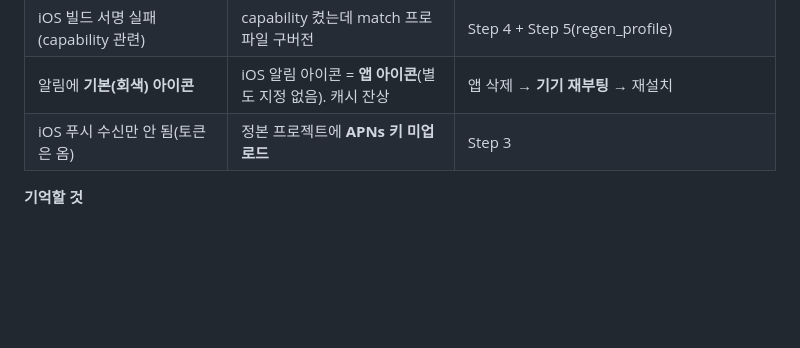
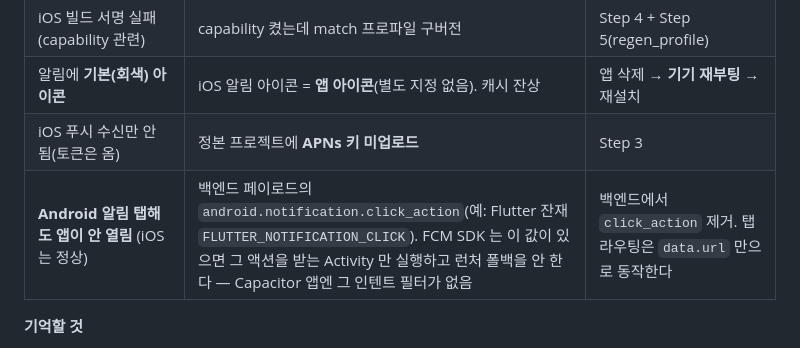
Before and after one commit to ha3158987/app-harness-hpark, a Markdown page: docs/12-PUSH-NOTIFICATIONS.md, the part around the change. Drawn GitHub-style; blank space fills up the shorter version.

Commit message:
docs(push): Android 알림 탭해도 앱이 안 열리는 함정 — 백엔드 click_action (#43)
characterchat 리포트의 원인이 백엔드 FCM 페이로드의
`android.notification.click_action`(Flutter 잔재) 이었다. FCM SDK 는 이 값이 있으면
런처 폴백을 하지 않아 Capacitor 앱은 탭해도 열리지 않는다. 12 §4 함정 표에 추가.

```diff
--- a/docs/12-PUSH-NOTIFICATIONS.md
+++ b/docs/12-PUSH-NOTIFICATIONS.md
@@ -145,6 +145,7 @@ base64 -i google-services.json     | tr -d '\n' | gh secret set GOOGLE_SERVICES_
 | iOS 빌드 서명 실패(capability 관련) | capability 켰는데 match 프로파일 구버전 | Step 4 + Step 5(regen_profile) |
 | 알림에 **기본(회색) 아이콘** | iOS 알림 아이콘 = **앱 아이콘**(별도 지정 없음). 캐시 잔상 | 앱 삭제 → **기기 재부팅** → 재설치 |
 | iOS 푸시 수신만 안 됨(토큰은 옴) | 정본 프로젝트에 **APNs 키 미업로드** | Step 3 |
+| **Android 알림 탭해도 앱이 안 열림** (iOS 는 정상) | 백엔드 페이로드의 `android.notification.click_action`(예: Flutter 잔재 `FLUTTER_NOTIFICATION_CLICK`). FCM SDK 는 이 값이 있으면 그 액션을 받는 Activity 만 실행하고 런처 폴백을 안 한다 — Capacitor 앱엔 그 인텐트 필터가 없음 | 백엔드에서 `click_action` 제거. 탭 라우팅은 `data.url` 만으로 동작한다 |
 
 **기억할 것**
 - 실제 프로젝트를 정하는 건 **CI 시크릿(plist/json)**. `app.config.project` 는 표시용.
```
